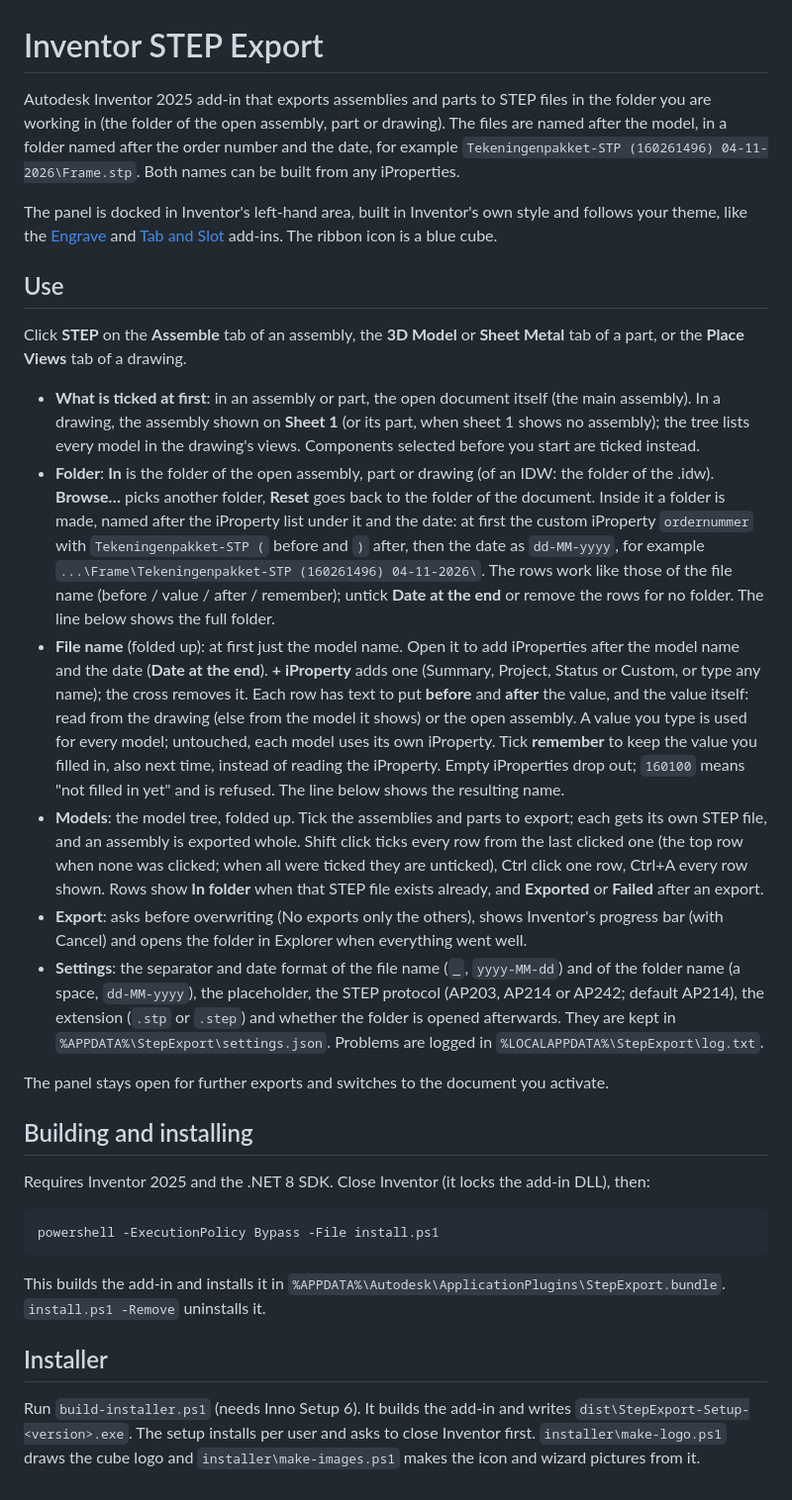
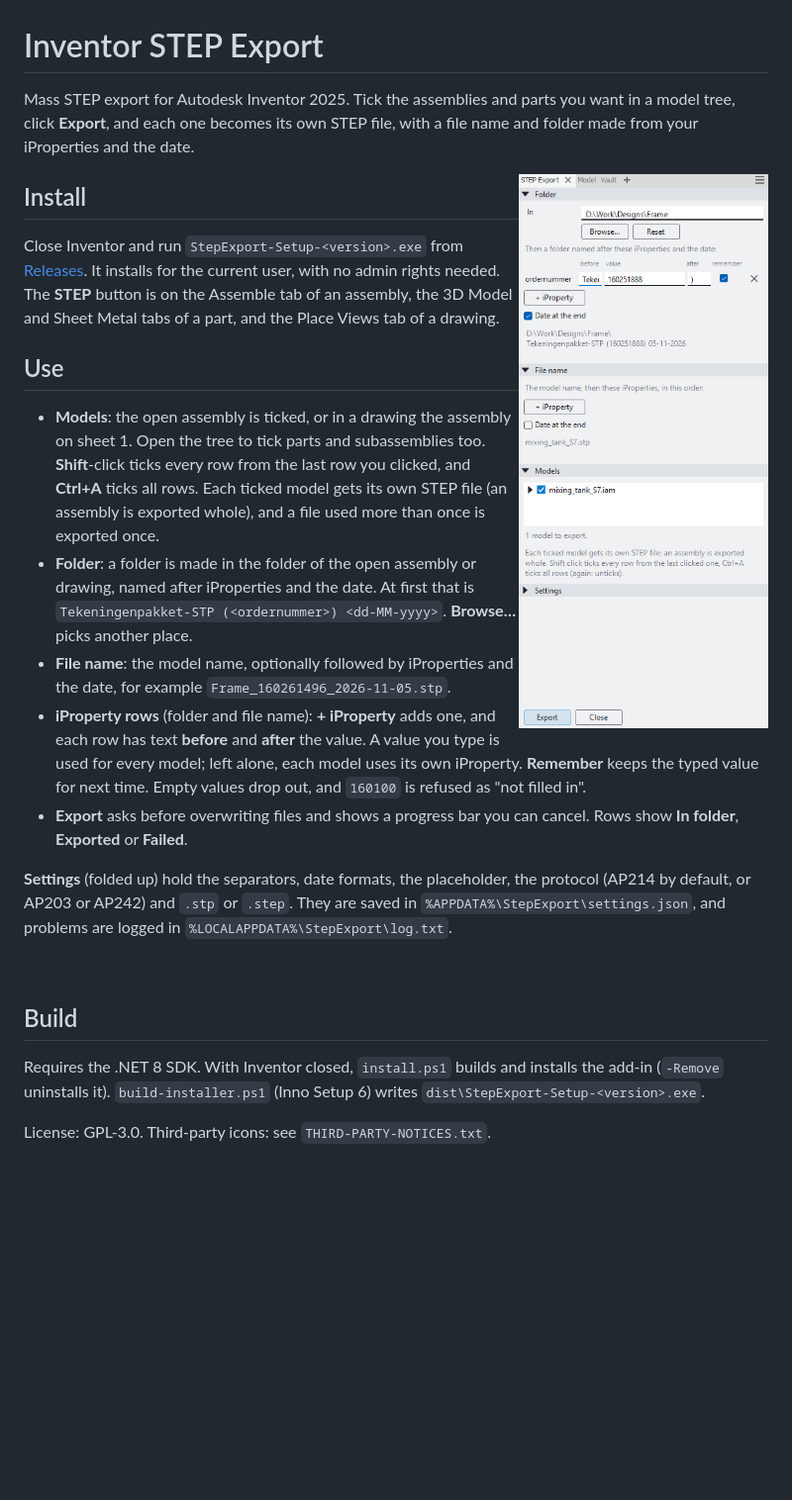
Before and after one commit to JanTrueno/Inventor-Exporter, a Markdown page: README.md, the part around the change. Shown at 99% size. GitHub-like rendering; pictures changed too: docs/panel.png (added); blank space fills up the shorter version.

Commit message:
README: compact, about mass STEP export and file names, with a screenshot of the panel
Co-Authored-By: Claude Opus 5.5 <noreply@anthropic.com>

````diff
--- a/README.md
+++ b/README.md
@@ -1,60 +1,44 @@
 # Inventor STEP Export
 
-Autodesk Inventor 2025 add-in that exports assemblies and parts to STEP files in the folder you are working in (the folder of the open assembly, part or drawing). The files are
-named after the model, in a folder named after the order number and the date, for example
-`Tekeningenpakket-STP (160261496) 04-11-2026\Frame.stp`. Both names can be built from any iProperties.
+Mass STEP export for Autodesk Inventor 2025. Tick the assemblies and parts you want in a model tree, click
+**Export**, and each one becomes its own STEP file, with a file name and folder made from your iProperties
+and the date.
 
-The panel is docked in Inventor's left-hand area, built in Inventor's own style and follows your theme, like the
-[Engrave](https://github.com/JanTrueno/Inventor-Engrave) and [Tab and Slot](https://github.com/JanTrueno/Inventor-Tab-and-Slot) add-ins. The ribbon icon is a blue cube.
+<img src="docs/panel.png" alt="The STEP Export panel docked in Inventor" width="390" align="right">
+
+## Install
+
+Close Inventor and run `StepExport-Setup-<version>.exe` from
+[Releases](https://github.com/JanTrueno/Inventor-STEP-Export/releases). It installs for the current user, with no
+admin rights needed. The **STEP** button is on the Assemble tab of an assembly, the 3D Model and Sheet Metal tabs of a
+part, and the Place Views tab of a drawing.
 
 ## Use
 
-Click **STEP** on the **Assemble** tab of an assembly, the **3D Model** or **Sheet Metal** tab of a part, or the
-**Place Views** tab of a drawing.
+- **Models**: the open assembly is ticked, or in a drawing the assembly on sheet 1. Open the tree to tick parts and
+  subassemblies too. **Shift**-click ticks every row from the last row you clicked, and **Ctrl+A** ticks all rows.
+  Each ticked model gets its own STEP file (an assembly is exported whole), and a file used more than once is
+  exported once.
+- **Folder**: a folder is made in the folder of the open assembly or drawing, named after iProperties and the date.
+  At first that is `Tekeningenpakket-STP (<ordernummer>) <dd-MM-yyyy>`. **Browse…** picks another place.
+- **File name**: the model name, optionally followed by iProperties and the date, for example
+  `Frame_160261496_2026-11-05.stp`.
+- **iProperty rows** (folder and file name): **+ iProperty** adds one, and each row has text **before** and
+  **after** the value. A value you type is used for every model; left alone, each model uses its own iProperty.
+  **Remember** keeps the typed value for next time. Empty values drop out, and `160100` is refused as "not
+  filled in".
+- **Export** asks before overwriting files and shows a progress bar you can cancel. Rows show **In folder**,
+  **Exported** or **Failed**.
 
-- **What is ticked at first**: in an assembly or part, the open document itself (the main assembly). In a drawing,
-  the assembly shown on **Sheet 1** (or its part, when sheet 1 shows no assembly); the tree lists every model in the
-  drawing's views. Components selected before you start are ticked instead.
-- **Folder**: **In** is the folder of the open assembly, part or drawing (of an IDW: the folder of the .idw).
-  **Browse…** picks another folder, **Reset** goes back to the folder of the document. Inside it a folder is made,
-  named after the iProperty list under it and the date: at first the custom iProperty `ordernummer` with
-  `Tekeningenpakket-STP (` before and `)` after, then the date as `dd-MM-yyyy`, for example
-  `...\Frame\Tekeningenpakket-STP (160261496) 04-11-2026\`. The rows work like those of the file
-  name (before / value / after / remember); untick **Date at the end** or remove the rows for no folder.
-  The line below shows the full folder.
-- **File name** (folded up): at first just the model name. Open it to add iProperties after the model name and the
-  date (**Date at the end**). **+ iProperty** adds one (Summary, Project, Status or Custom, or
-  type any name); the cross removes it. Each row has text to put **before** and **after** the value, and the value
-  itself: read from the drawing (else from the model it shows) or the open assembly. A value you type is used for
-  every model; untouched, each model uses its own iProperty. Tick **remember** to keep the value you filled in, also
-  next time, instead of reading the iProperty. Empty iProperties drop out; `160100` means "not filled in yet" and is
-  refused. The line below shows the resulting name.
-- **Models**: the model tree, folded up. Tick the assemblies and parts to export; each gets its own STEP file, and an
-  assembly is exported whole. Shift click ticks every row from the last clicked one (the top row when none was clicked; when all were ticked they are unticked), Ctrl click one row, Ctrl+A every row shown. Rows show **In folder** when that STEP
-  file exists already, and **Exported** or **Failed** after an export.
-- **Export**: asks before overwriting (No exports only the others), shows Inventor's progress bar (with Cancel) and
-  opens the folder in Explorer when everything went well.
-- **Settings**: the separator and date format of the file name (`_`, `yyyy-MM-dd`) and of the folder name (a space,
-  `dd-MM-yyyy`), the placeholder,
-  the STEP protocol
-  (AP203, AP214 or AP242; default AP214), the extension (`.stp` or `.step`) and whether the folder is opened afterwards.
-  They are kept in `%APPDATA%\StepExport\settings.json`. Problems are logged in `%LOCALAPPDATA%\StepExport\log.txt`.
+**Settings** (folded up) hold the separators, date formats, the placeholder, the protocol (AP214 by default, or
+AP203 or AP242) and `.stp` or `.step`. They are saved in `%APPDATA%\StepExport\settings.json`, and problems are
+logged in `%LOCALAPPDATA%\StepExport\log.txt`.
 
-The panel stays open for further exports and switches to the document you activate.
+<br clear="right">
 
-## Building and installing
+## Build
 
-Requires Inventor 2025 and the .NET 8 SDK. Close Inventor (it locks the add-in DLL), then:
+Requires the .NET 8 SDK. With Inventor closed, `install.ps1` builds and installs the add-in (`-Remove` uninstalls
+it). `build-installer.ps1` (Inno Setup 6) writes `dist\StepExport-Setup-<version>.exe`.
 
-```
-powershell -ExecutionPolicy Bypass -File install.ps1
-```
-
-This builds the add-in and installs it in `%APPDATA%\Autodesk\ApplicationPlugins\StepExport.bundle`.
-`install.ps1 -Remove` uninstalls it.
-
-## Installer
-
-Run `build-installer.ps1` (needs Inno Setup 6). It builds the add-in and writes `dist\StepExport-Setup-<version>.exe`.
-The setup installs per user and asks to close Inventor first. `installer\make-logo.ps1` draws the cube logo and
-`installer\make-images.ps1` makes the icon and wizard pictures from it.
+License: GPL-3.0. Third-party icons: see `THIRD-PARTY-NOTICES.txt`.
````
